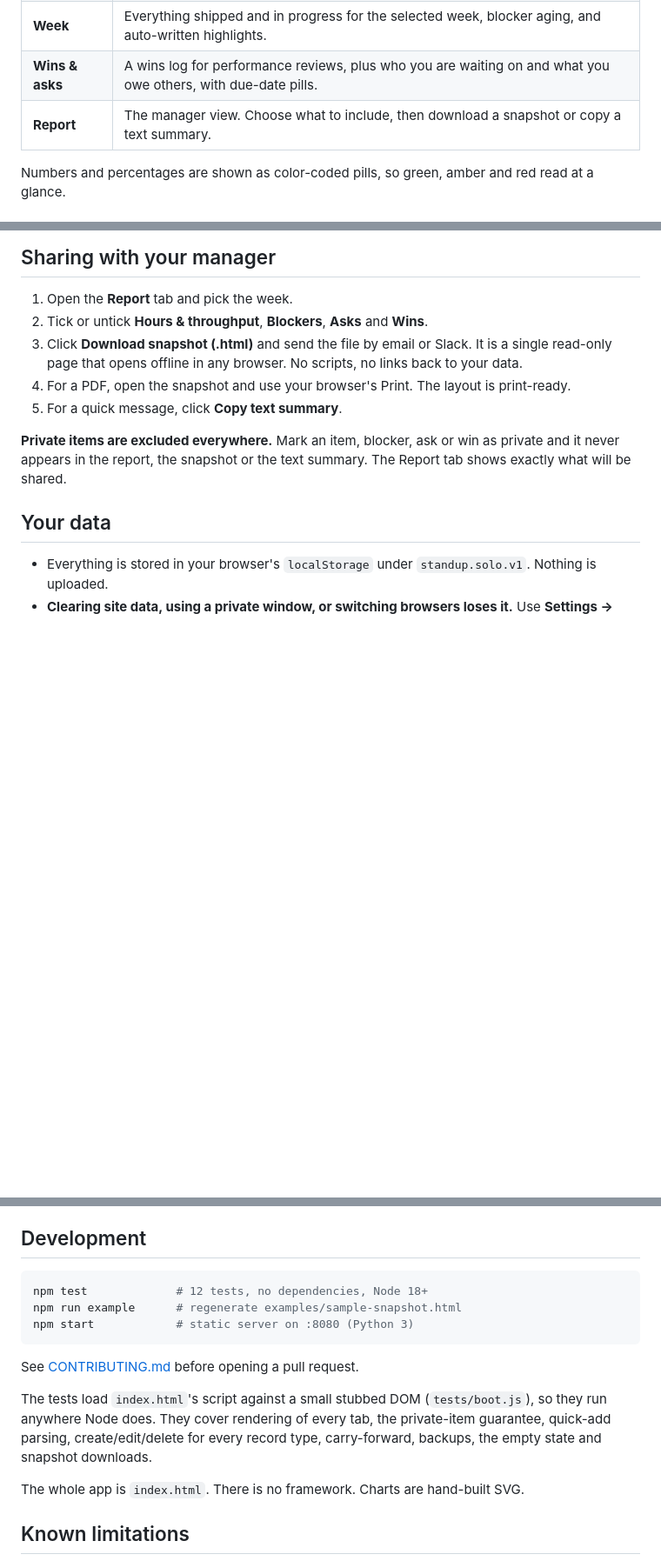
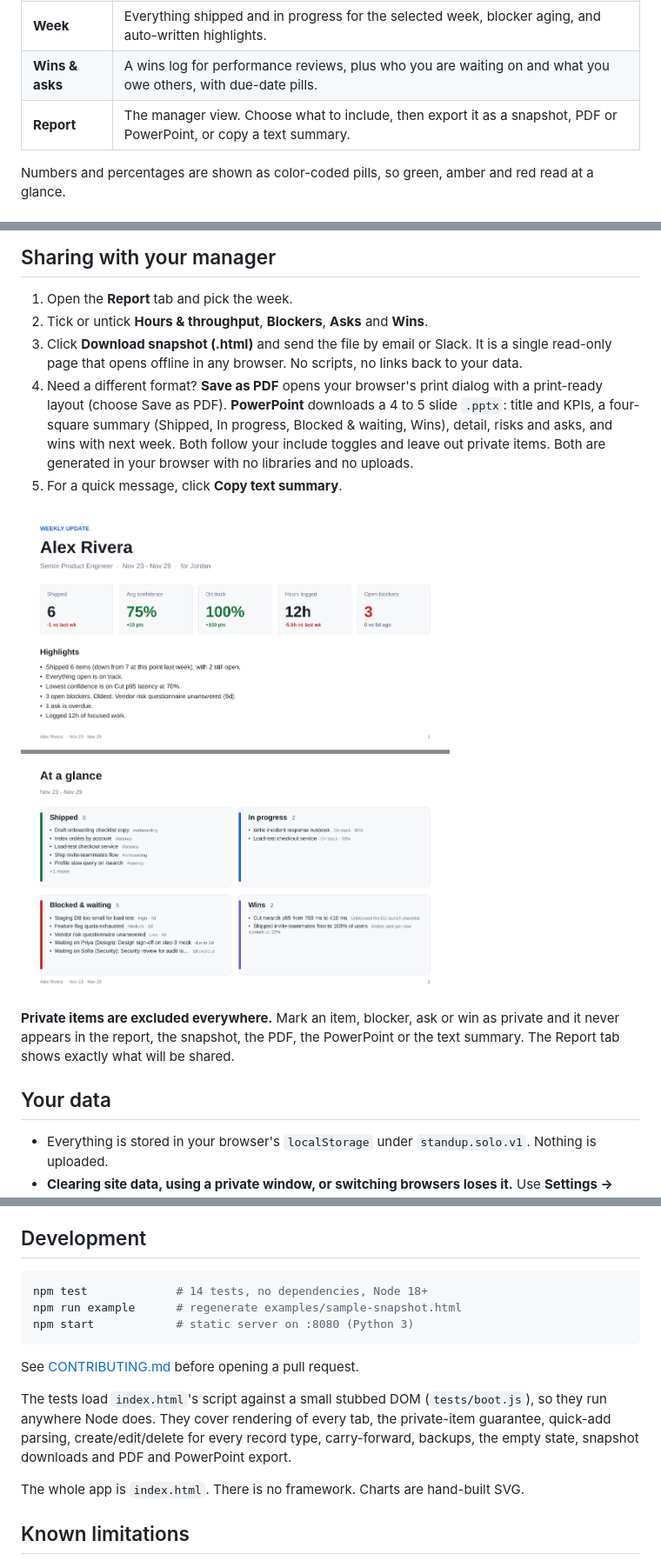
Before and after one commit to Stephen-Carras/standup-tracker, a Markdown page: README.md, 3 parts joined by grey strips. Shown at 87% size. GitHub-like rendering; pictures changed too: docs/powerpoint-preview.png (added); blank space fills up the shorter version.

Commit message:
Add PDF and PowerPoint export with four-square summary (#2)
Co-authored-by: Claude Opus 5.5 <noreply@anthropic.com>

````diff
--- a/README.md
+++ b/README.md
@@ -32,7 +32,7 @@ The first load shows demo data so every chart has something in it. Use **Clear d
 | **Check-in** | Yesterday, today, blockers and goals on one screen. Unfinished items carry forward automatically. |
 | **Week** | Everything shipped and in progress for the selected week, blocker aging, and auto-written highlights. |
 | **Wins & asks** | A wins log for performance reviews, plus who you are waiting on and what you owe others, with due-date pills. |
-| **Report** | The manager view. Choose what to include, then download a snapshot or copy a text summary. |
+| **Report** | The manager view. Choose what to include, then export it as a snapshot, PDF or PowerPoint, or copy a text summary. |
 
 Numbers and percentages are shown as color-coded pills, so green, amber and red read at a glance.
 
@@ -61,10 +61,12 @@ Fix empty-state bug #onboarding !a ~60 @2h
 1. Open the **Report** tab and pick the week.
 2. Tick or untick **Hours & throughput**, **Blockers**, **Asks** and **Wins**.
 3. Click **Download snapshot (.html)** and send the file by email or Slack. It is a single read-only page that opens offline in any browser. No scripts, no links back to your data.
-4. For a PDF, open the snapshot and use your browser's Print. The layout is print-ready.
+4. Need a different format? **Save as PDF** opens your browser's print dialog with a print-ready layout (choose Save as PDF). **PowerPoint** downloads a 4 to 5 slide `.pptx`: title and KPIs, a four-square summary (Shipped, In progress, Blocked & waiting, Wins), detail, risks and asks, and wins with next week. Both follow your include toggles and leave out private items. Both are generated in your browser with no libraries and no uploads.
 5. For a quick message, click **Copy text summary**.
 
-**Private items are excluded everywhere.** Mark an item, blocker, ask or win as private and it never appears in the report, the snapshot or the text summary. The Report tab shows exactly what will be shared.
+![First two PowerPoint slides from the demo data: a title slide with KPI tiles and highlights, then the four-square summary of Shipped, In progress, Blocked & waiting and Wins](docs/powerpoint-preview.png)
+
+**Private items are excluded everywhere.** Mark an item, blocker, ask or win as private and it never appears in the report, the snapshot, the PDF, the PowerPoint or the text summary. The Report tab shows exactly what will be shared.
 
 ## Your data
 
@@ -85,14 +87,14 @@ Hosting only changes where the page loads from. Each person's data still lives i
 ## Development
 
 ```bash
-npm test             # 12 tests, no dependencies, Node 18+
+npm test             # 14 tests, no dependencies, Node 18+
 npm run example      # regenerate examples/sample-snapshot.html
 npm start            # static server on :8080 (Python 3)
 ```
 
 See [CONTRIBUTING.md](CONTRIBUTING.md) before opening a pull request.
 
-The tests load `index.html`'s script against a small stubbed DOM (`tests/boot.js`), so they run anywhere Node does. They cover rendering of every tab, the private-item guarantee, quick-add parsing, create/edit/delete for every record type, carry-forward, backups, the empty state and snapshot downloads.
+The tests load `index.html`'s script against a small stubbed DOM (`tests/boot.js`), so they run anywhere Node does. They cover rendering of every tab, the private-item guarantee, quick-add parsing, create/edit/delete for every record type, carry-forward, backups, the empty state, snapshot downloads and PDF and PowerPoint export.
 
 The whole app is `index.html`. There is no framework. Charts are hand-built SVG.
 
````
Also changed, not shown: CLAUDE.md (+2 -2 lines), docs/report.png, 4 other files.
